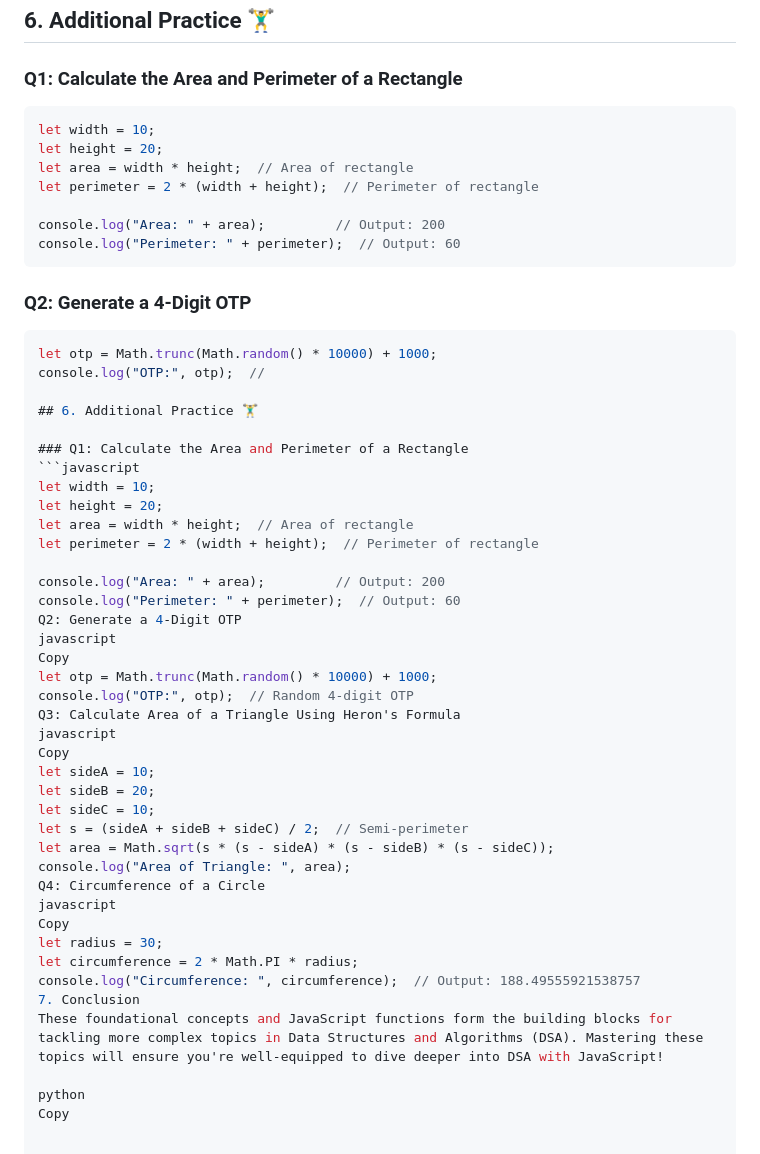
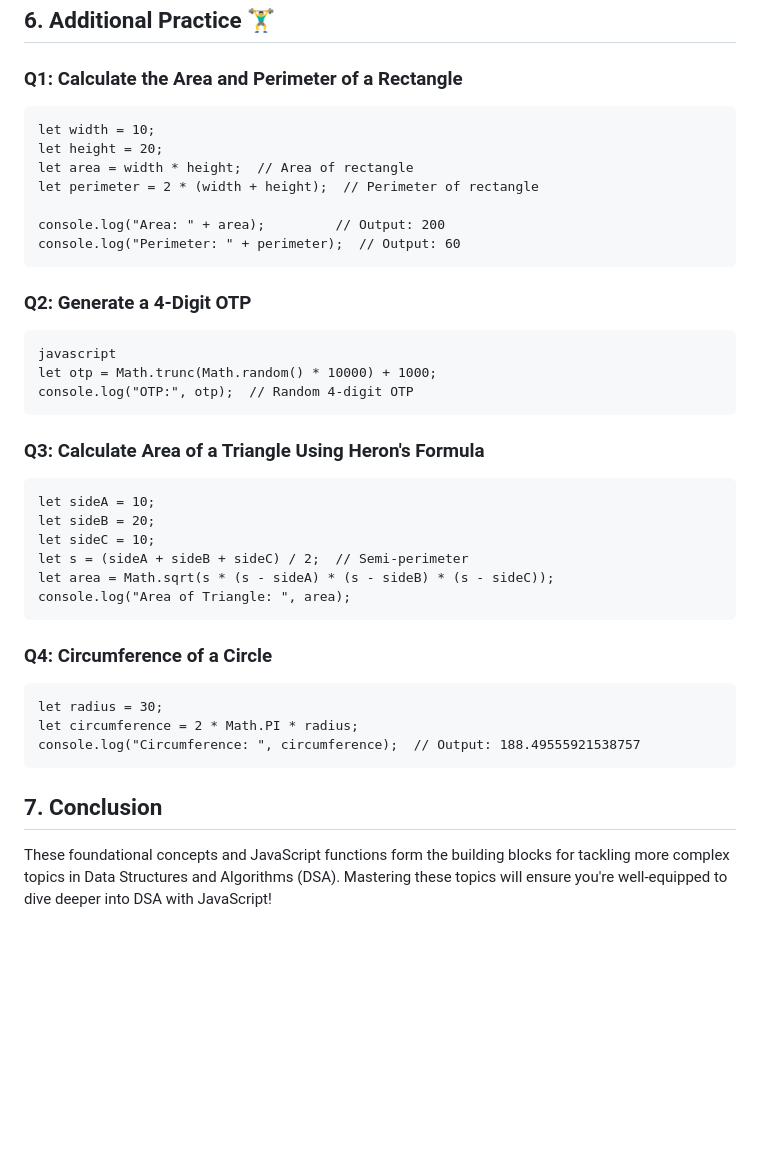
Before and after one commit to MunawarJohar/DSA-with-JS, a Markdown page: Day 1/README.md, the part around the change. GitHub-like rendering; blank space fills up the shorter version.

````diff
--- a/Day 1/README.md
+++ b/Day 1/README.md
@@ -226,7 +226,7 @@ console.log(3.14159.toFixed(2)); // 3.14
 ## 6. Additional Practice 🏋️‍♂️
 
 ### Q1: Calculate the Area and Perimeter of a Rectangle
-```javascript
+```
 let width = 10;
 let height = 20;
 let area = width * height;  // Area of rectangle
@@ -237,43 +237,25 @@ console.log("Perimeter: " + perimeter);  // Output: 60
 ```
 
 ### Q2: Generate a 4-Digit OTP
-```javascript
-let otp = Math.trunc(Math.random() * 10000) + 1000;
-console.log("OTP:", otp);  //
-
-## 6. Additional Practice 🏋️‍♂️
-
-### Q1: Calculate the Area and Perimeter of a Rectangle
-```javascript
-let width = 10;
-let height = 20;
-let area = width * height;  // Area of rectangle
-let perimeter = 2 * (width + height);  // Perimeter of rectangle
-
-console.log("Area: " + area);         // Output: 200
-console.log("Perimeter: " + perimeter);  // Output: 60
-Q2: Generate a 4-Digit OTP
+```
 javascript
-Copy
 let otp = Math.trunc(Math.random() * 10000) + 1000;
 console.log("OTP:", otp);  // Random 4-digit OTP
-Q3: Calculate Area of a Triangle Using Heron's Formula
-javascript
-Copy
+```
+### Q3: Calculate Area of a Triangle Using Heron's Formula
+```
 let sideA = 10;
 let sideB = 20;
 let sideC = 10;
 let s = (sideA + sideB + sideC) / 2;  // Semi-perimeter
 let area = Math.sqrt(s * (s - sideA) * (s - sideB) * (s - sideC));
 console.log("Area of Triangle: ", area);
-Q4: Circumference of a Circle
-javascript
-Copy
+```
+### Q4: Circumference of a Circle
+```
 let radius = 30;
 let circumference = 2 * Math.PI * radius;
 console.log("Circumference: ", circumference);  // Output: 188.49555921538757
-7. Conclusion
+```
+## 7. Conclusion
 These foundational concepts and JavaScript functions form the building blocks for tackling more complex topics in Data Structures and Algorithms (DSA). Mastering these topics will ensure you're well-equipped to dive deeper into DSA with JavaScript!
-
-python
-Copy
````
